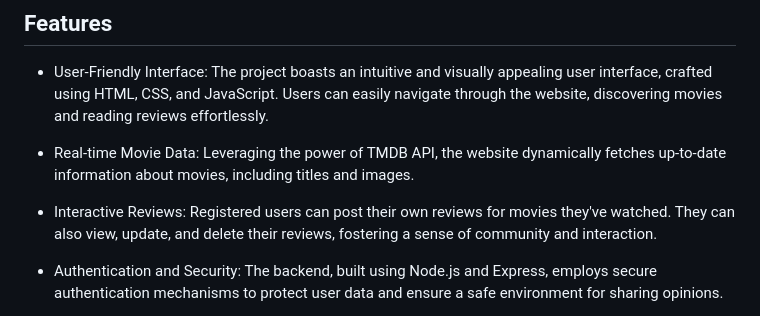
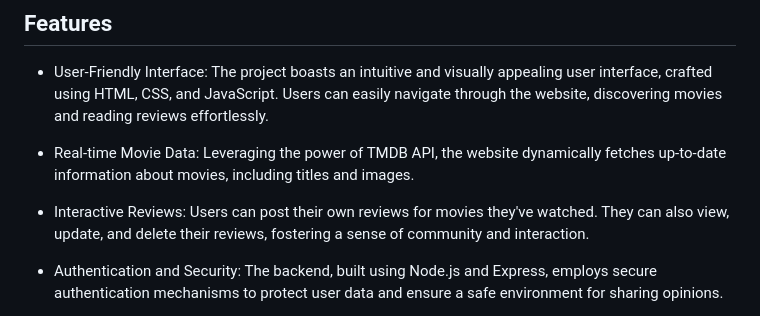
Before and after one commit to ABKon2002/Screen-Points, a Markdown page: README.md, the part around the change. Drawn GitHub-style.

```diff
--- a/README.md
+++ b/README.md
@@ -25,7 +25,7 @@ The **Screen Points** project was conceived with the aim of creating a user-cent
 
 * Real-time Movie Data: Leveraging the power of TMDB API, the website dynamically fetches up-to-date information about movies, including titles and images.
 
-* Interactive Reviews: Registered users can post their own reviews for movies they've watched. They can also view, update, and delete their reviews, fostering a sense of community and interaction.
+* Interactive Reviews: Users can post their own reviews for movies they've watched. They can also view, update, and delete their reviews, fostering a sense of community and interaction.
 
 * Authentication and Security: The backend, built using Node.js and Express, employs secure authentication mechanisms to protect user data and ensure a safe environment for sharing opinions.
 
```
